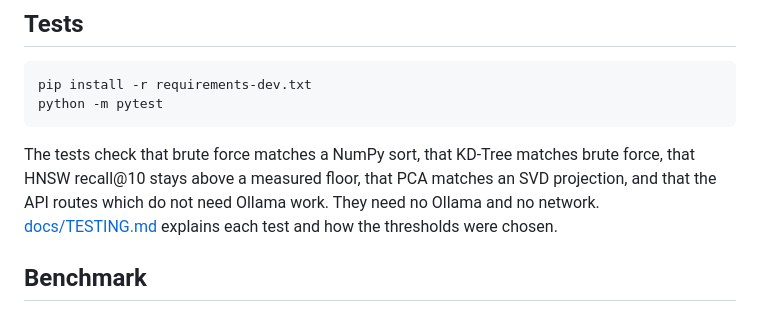
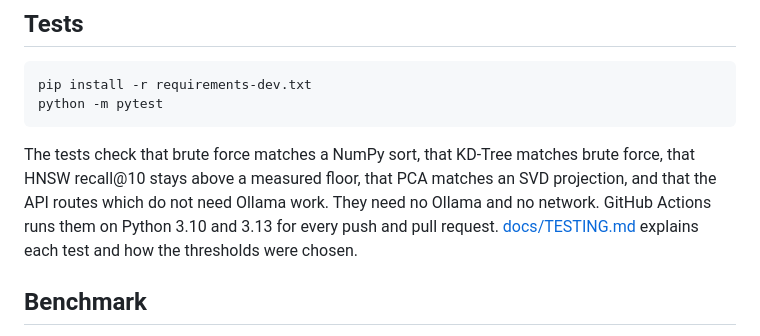
Before and after one commit to Uditp11/vectordb-from-scratch, a Markdown page: README.md, the part around one of its changes. Rendered like a GitHub page.

Commit message:
README: add the tests badge after the first green CI run

````diff
--- a/README.md
+++ b/README.md
@@ -72,7 +74,7 @@ pip install -r requirements-dev.txt
 python -m pytest
 ```
 
-The tests check that brute force matches a NumPy sort, that KD-Tree matches brute force, that HNSW recall@10 stays above a measured floor, that PCA matches an SVD projection, and that the API routes which do not need Ollama work. They need no Ollama and no network. [docs/TESTING.md](docs/TESTING.md) explains each test and how the thresholds were chosen.
+The tests check that brute force matches a NumPy sort, that KD-Tree matches brute force, that HNSW recall@10 stays above a measured floor, that PCA matches an SVD projection, and that the API routes which do not need Ollama work. They need no Ollama and no network. GitHub Actions runs them on Python 3.10 and 3.13 for every push and pull request. [docs/TESTING.md](docs/TESTING.md) explains each test and how the thresholds were chosen.
 
 ## Benchmark
 
````
Also changed, not shown: other parts of README.md (+2 -0 lines).
